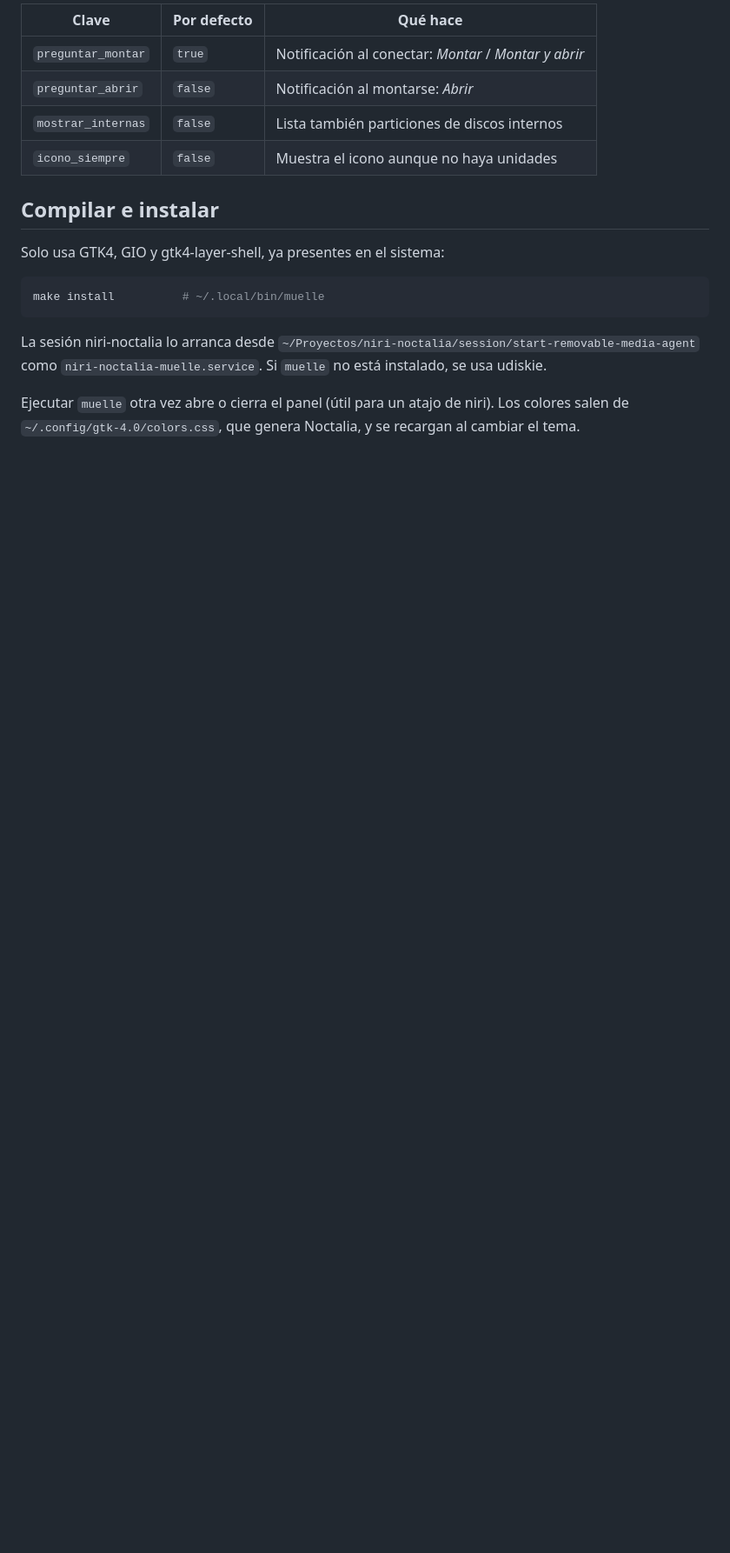
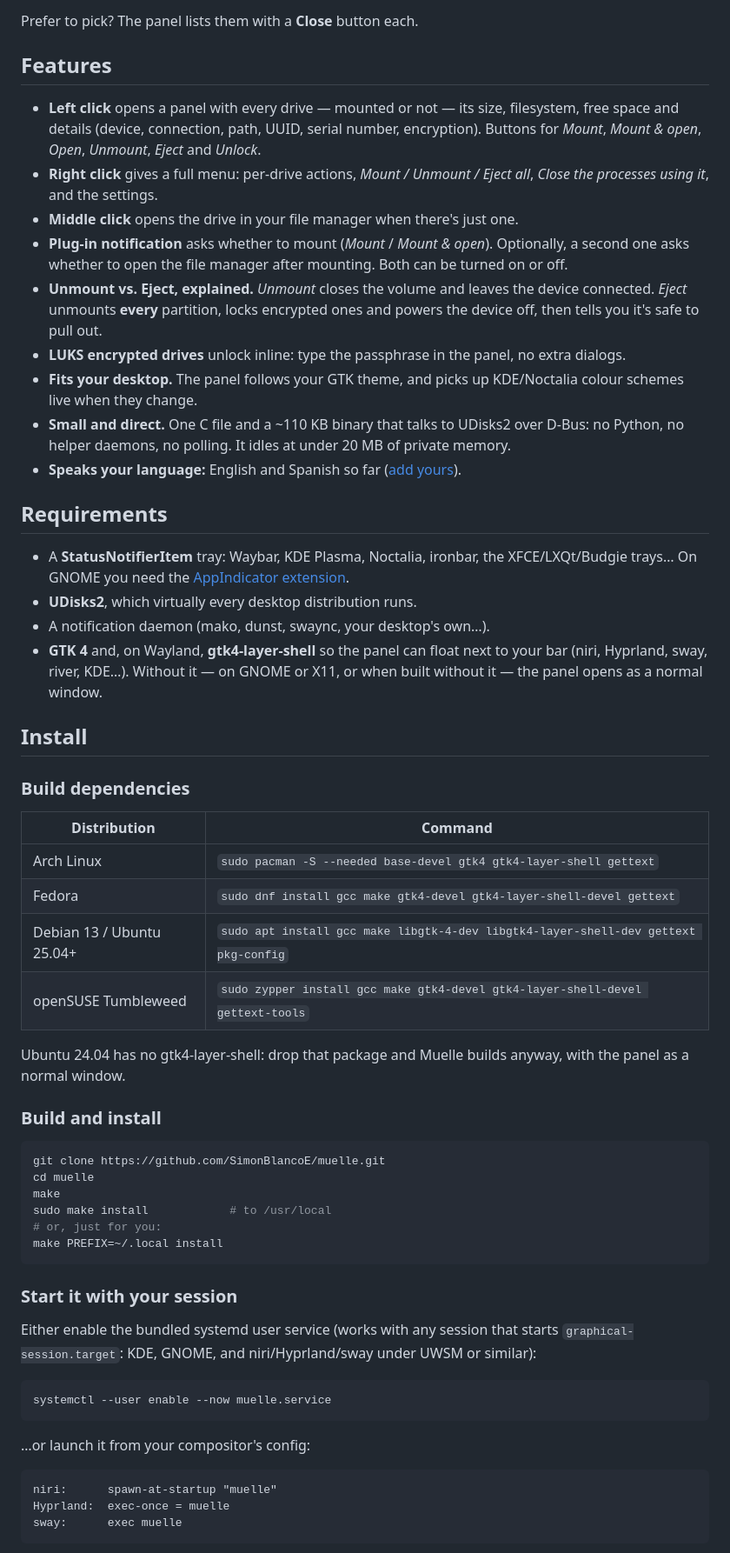
Before and after one commit to SimonBlancoE/ejecta, a Markdown page: README.md, the part around one of its changes. Shown at 87% size. Drawn GitHub-style; blank space fills up the shorter version.

````diff
--- a/README.md
+++ b/README.md
@@ -40,23 +36,82 @@ Desde *clic derecho → Preferencias* o en `~/.config/muelle/muelle.ini`:
 
-| Clave              | Por defecto | Qué hace                                             |
-|--------------------|-------------|------------------------------------------------------|
-| `preguntar_montar` | `true`      | Notificación al conectar: *Montar* / *Montar y abrir* |
-| `preguntar_abrir`  | `false`     | Notificación al montarse: *Abrir*                     |
-| `mostrar_internas` | `false`     | Lista también particiones de discos internos          |
-| `icono_siempre`    | `false`     | Muestra el icono aunque no haya unidades              |
+Prefer to pick? The panel lists them with a **Close** button each.
 
-## Compilar e instalar
+## Features
 
-Solo usa GTK4, GIO y gtk4-layer-shell, ya presentes en el sistema:
+- **Left click** opens a panel with every drive — mounted or not — its size,
+  filesystem, free space and details (device, connection, path, UUID, serial
+  number, encryption). Buttons for *Mount*, *Mount & open*, *Open*,
+  *Unmount*, *Eject* and *Unlock*.
+- **Right click** gives a full menu: per-drive actions, *Mount / Unmount /
+  Eject all*, *Close the processes using it*, and the settings.
+- **Middle click** opens the drive in your file manager when there's just one.
+- **Plug-in notification** asks whether to mount (*Mount* / *Mount & open*).
+  Optionally, a second one asks whether to open the file manager after
+  mounting. Both can be turned on or off.
+- **Unmount vs. Eject, explained.** *Unmount* closes the volume and leaves the
+  device connected. *Eject* unmounts **every** partition, locks encrypted ones
+  and powers the device off, then tells you it's safe to pull out.
+- **LUKS encrypted drives** unlock inline: type the passphrase in the panel,
+  no extra dialogs.
+- **Fits your desktop.** The panel follows your GTK theme, and picks up
+  KDE/Noctalia colour schemes live when they change.
+- **Small and direct.** One C file and a ~110 KB binary that talks to UDisks2
+  over D-Bus: no Python, no helper daemons, no polling. It idles at under
+  20 MB of private memory.
+- **Speaks your language:** English and Spanish so far
+  ([add yours](#translations)).
+
+## Requirements
+
+- A **StatusNotifierItem** tray: Waybar, KDE Plasma, Noctalia, ironbar, the
+  XFCE/LXQt/Budgie trays… On GNOME you need the
+  [AppIndicator extension](https://extensions.gnome.org/extension/615/appindicator-support/).
+- **UDisks2**, which virtually every desktop distribution runs.
+- A notification daemon (mako, dunst, swaync, your desktop's own…).
+- **GTK 4** and, on Wayland, **gtk4-layer-shell** so the panel can float next
+  to your bar (niri, Hyprland, sway, river, KDE…). Without it — on GNOME or
+  X11, or when built without it — the panel opens as a normal window.
+
+## Install
+
+### Build dependencies
+
+| Distribution          | Command |
+|-----------------------|---------|
+| Arch Linux            | `sudo pacman -S --needed base-devel gtk4 gtk4-layer-shell gettext` |
+| Fedora                | `sudo dnf install gcc make gtk4-devel gtk4-layer-shell-devel gettext` |
+| Debian 13 / Ubuntu 25.04+ | `sudo apt install gcc make libgtk-4-dev libgtk4-layer-shell-dev gettext pkg-config` |
+| openSUSE Tumbleweed   | `sudo zypper install gcc make gtk4-devel gtk4-layer-shell-devel gettext-tools` |
+
+Ubuntu 24.04 has no gtk4-layer-shell: drop that package and Muelle builds
+anyway, with the panel as a normal window.
+
+### Build and install
 
 ```sh
-make install          # ~/.local/bin/muelle
+git clone https://github.com/SimonBlancoE/muelle.git
+cd muelle
+make
+sudo make install            # to /usr/local
+# or, just for you:
+make PREFIX=~/.local install
 ```
 
-La sesión niri-noctalia lo arranca desde
-`~/Proyectos/niri-noctalia/session/start-removable-media-agent` como
-`niri-noctalia-muelle.service`. Si `muelle` no está instalado, se usa udiskie.
+### Start it with your session
 
-Ejecutar `muelle` otra vez abre o cierra el panel (útil para un atajo de niri).
-Los colores salen de `~/.config/gtk-4.0/colors.css`, que genera Noctalia, y se
-recargan al cambiar el tema.
+Either enable the bundled systemd user service (works with any session that
+starts `graphical-session.target`: KDE, GNOME, and niri/Hyprland/sway under
+UWSM or similar):
+
+```sh
+systemctl --user enable --now muelle.service
+```
+
+…or launch it from your compositor's config:
+
+```text
+niri:      spawn-at-startup "muelle"
+Hyprland:  exec-once = muelle
+sway:      exec muelle
+```
+
````
Also changed, not shown: other parts of README.md (+79 -29 lines), docs/screenshots/busy-notification.png (added), docs/screenshots/busy-panel.png (added), docs/screenshots/ejected.png (added), docs/screenshots/panel.png (added), 11 other files.
